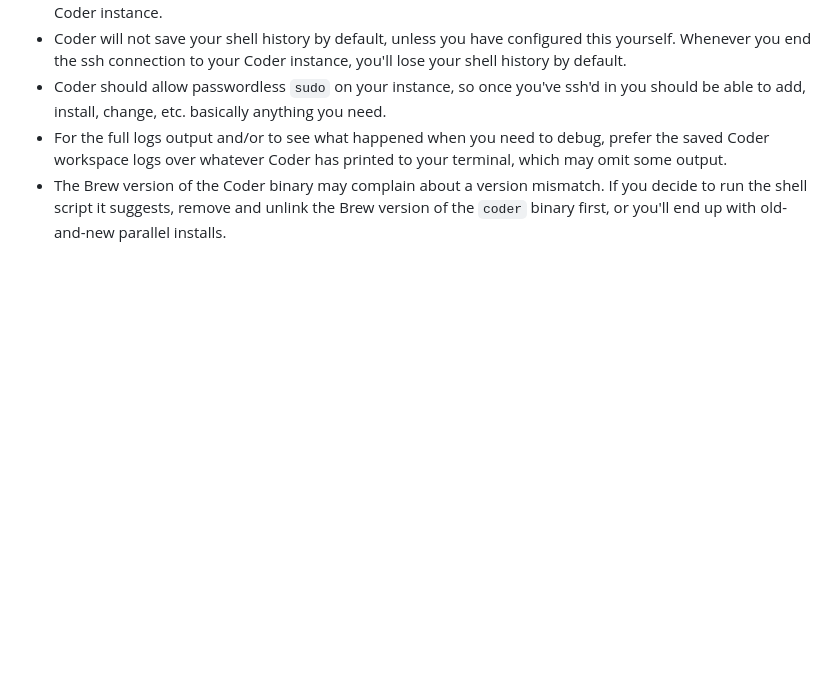
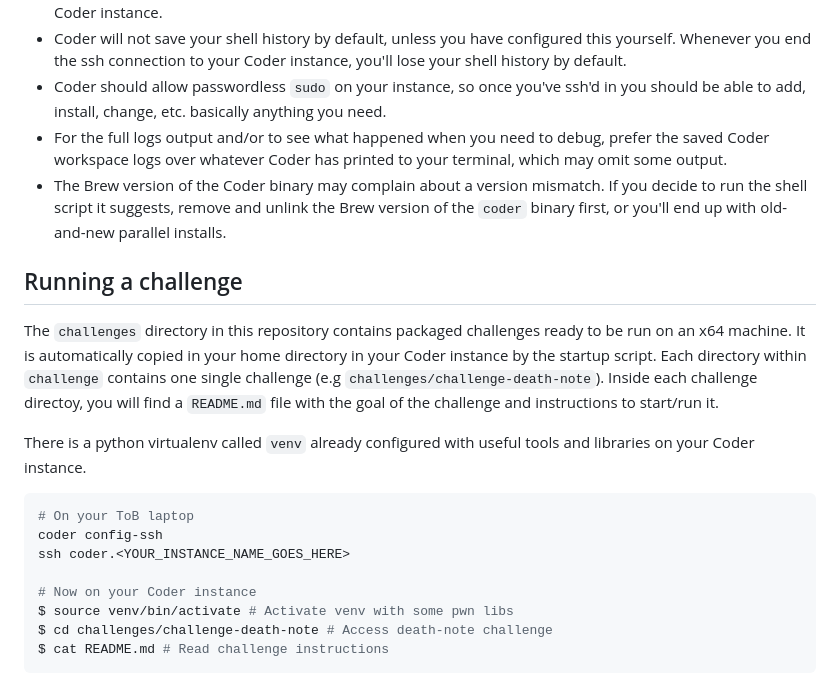
Before and after one commit to trailofbits/challenge-tasks, a Markdown page: README.md, the part around the change printed below. GitHub-like rendering; blank space fills up the shorter version.

````diff
--- a/README.md
+++ b/README.md
@@ -45,3 +57,19 @@ since your instance's hostname should be `coder.<YOUR_INSTANCE_NAME_GOES_HERE>`.
 - Coder should allow passwordless `sudo` on your instance, so once you've ssh'd in you should be able to add, install, change, etc. basically anything you need.
 - For the full logs output and/or to see what happened when you need to debug, prefer the saved Coder workspace logs over whatever Coder has printed to your terminal, which may omit some output.
 - The Brew version of the Coder binary may complain about a version mismatch. If you decide to run the shell script it suggests, remove and unlink the Brew version of the `coder` binary first, or you'll end up with old-and-new parallel installs.
+
+## Running a challenge
+The `challenges` directory in this repository contains packaged challenges ready to be run on an x64 machine. It is automatically copied in your home directory in your Coder instance by the startup script. Each directory within `challenge` contains one single challenge (e.g `challenges/challenge-death-note`). Inside each challenge directoy, you will find a `README.md` file with the goal of the challenge and instructions to start/run it.
+
+There is a python virtualenv called `venv` already configured with useful tools and libraries on your Coder instance.
+
+```bash
+# On your ToB laptop
+coder config-ssh
+ssh coder.<YOUR_INSTANCE_NAME_GOES_HERE>
+
+# Now on your Coder instance
+$ source venv/bin/activate # Activate venv with some pwn libs
+$ cd challenges/challenge-death-note # Access death-note challenge
+$ cat README.md # Read challenge instructions
+```
````
Also changed, not shown: other parts of README.md (+29 -17 lines).
